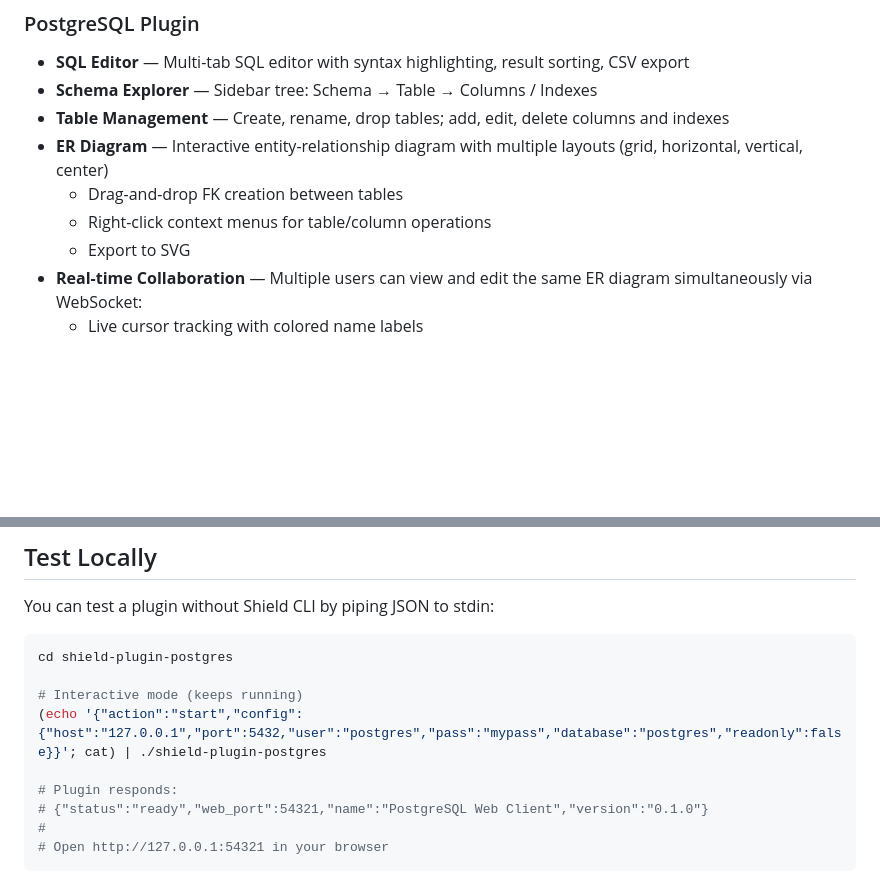
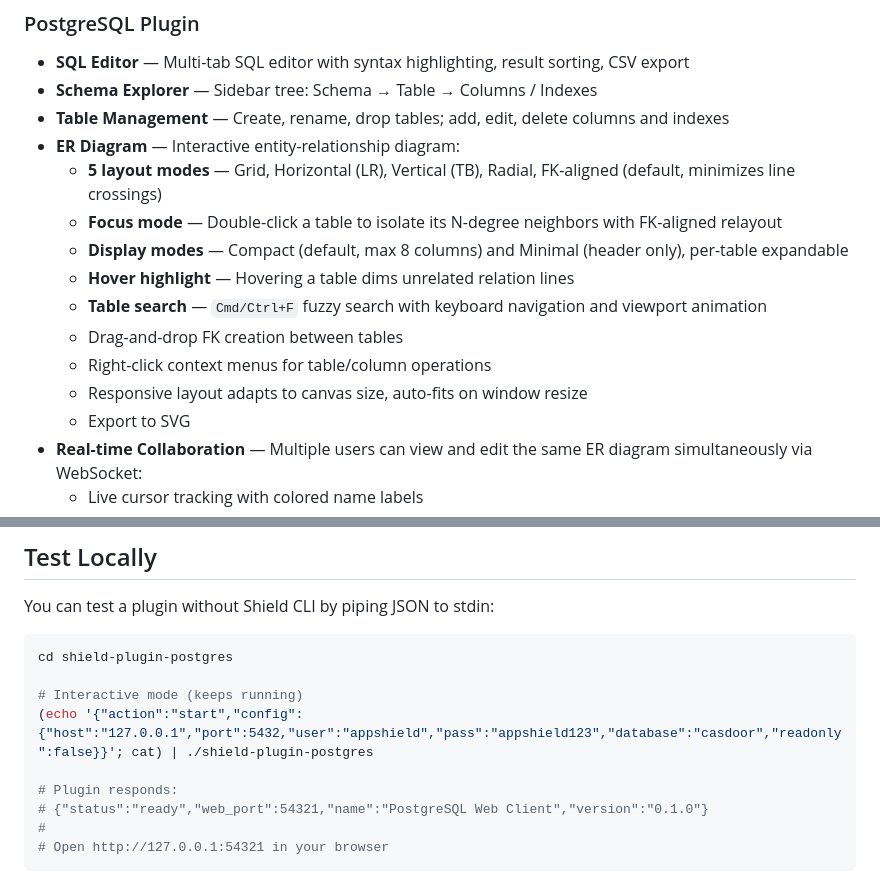
Before and after one commit to fengyily/shield-plugins, a Markdown page: README.md, 2 parts joined by grey strips. Drawn GitHub-style; blank space fills up the shorter version.

```diff
--- a/README.md
+++ b/README.md
@@ -43,9 +43,15 @@ User runs: shield postgres 10.0.0.20 --db-user admin --db-pass ****
 - **SQL Editor** — Multi-tab SQL editor with syntax highlighting, result sorting, CSV export
 - **Schema Explorer** — Sidebar tree: Schema → Table → Columns / Indexes
 - **Table Management** — Create, rename, drop tables; add, edit, delete columns and indexes
-- **ER Diagram** — Interactive entity-relationship diagram with multiple layouts (grid, horizontal, vertical, center)
+- **ER Diagram** — Interactive entity-relationship diagram:
+  - **5 layout modes** — Grid, Horizontal (LR), Vertical (TB), Radial, FK-aligned (default, minimizes line crossings)
+  - **Focus mode** — Double-click a table to isolate its N-degree neighbors with FK-aligned relayout
+  - **Display modes** — Compact (default, max 8 columns) and Minimal (header only), per-table expandable
+  - **Hover highlight** — Hovering a table dims unrelated relation lines
+  - **Table search** — `Cmd/Ctrl+F` fuzzy search with keyboard navigation and viewport animation
   - Drag-and-drop FK creation between tables
   - Right-click context menus for table/column operations
+  - Responsive layout adapts to canvas size, auto-fits on window resize
   - Export to SVG
 - **Real-time Collaboration** — Multiple users can view and edit the same ER diagram simultaneously via WebSocket:
   - Live cursor tracking with colored name labels
@@ -230,7 +236,7 @@ You can test a plugin without Shield CLI by piping JSON to stdin:
 cd shield-plugin-postgres
 
 # Interactive mode (keeps running)
-(echo '{"action":"start","config":{"host":"127.0.0.1","port":5432,"user":"postgres","pass":"mypass","database":"postgres","readonly":false}}'; cat) | ./shield-plugin-postgres
+(echo '{"action":"start","config":{"host":"127.0.0.1","port":5432,"user":"appshield","pass":"appshield123","database":"casdoor","readonly":false}}'; cat) | ./shield-plugin-postgres
 
 # Plugin responds:
 # {"status":"ready","web_port":54321,"name":"PostgreSQL Web Client","version":"0.1.0"}
```
Also changed, not shown: CLAUDE.md (added, +138 -0 lines), shield-plugin-postgres/README.md (+6 -2 lines).
